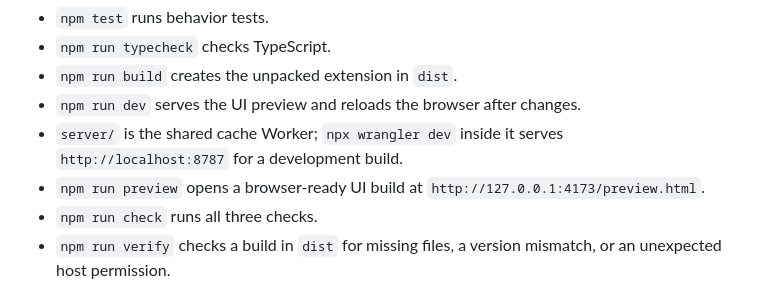
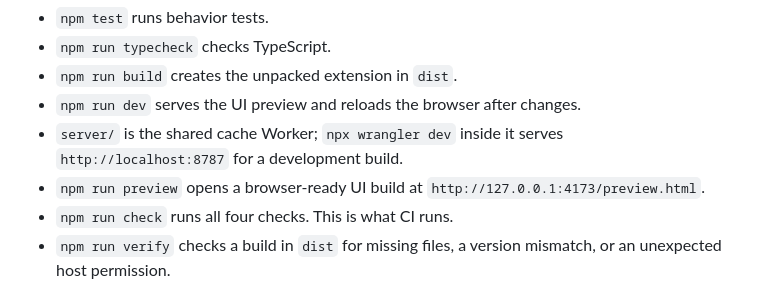
Before and after one commit to berrydev-ai/awesomer-lists, a Markdown page: README.md, the part around the change. GitHub-like rendering.

Commit message:
docs: correct the check count after adding the dist check

```diff
--- a/README.md
+++ b/README.md
@@ -105,7 +105,7 @@ These labels are visible rules, not a hidden quality score. Stars and issue coun
 - `npm run dev` serves the UI preview and reloads the browser after changes.
 - `server/` is the shared cache Worker; `npx wrangler dev` inside it serves `http://localhost:8787` for a development build.
 - `npm run preview` opens a browser-ready UI build at `http://127.0.0.1:4173/preview.html`.
-- `npm run check` runs all three checks.
+- `npm run check` runs all four checks. This is what CI runs.
 - `npm run verify` checks a build in `dist` for missing files, a version mismatch, or an unexpected host permission.
 
 CI runs tests, typecheck, build, and verify on every pull request. Security reports go through [SECURITY.md](SECURITY.md), and released changes are recorded in [CHANGELOG.md](CHANGELOG.md).
```
